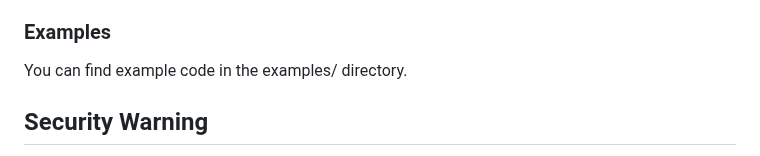
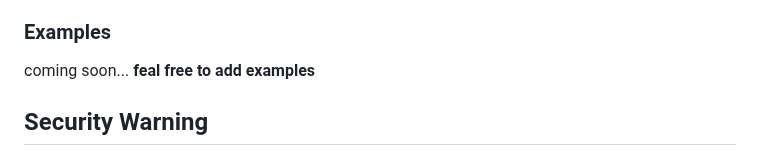
Before and after one commit to Lawtro37/obfiscate, a Markdown page: README.md, the part around the change. Rendered like a GitHub page.

```diff
--- a/README.md
+++ b/README.md
@@ -19,7 +19,8 @@ To configure the obfuscation process, you can set the following options:
 
 ### Examples
 
-You can find example code in the examples/ directory.
+coming soon...
+**feal free to add examples**
 
 ## Security Warning
 
```
